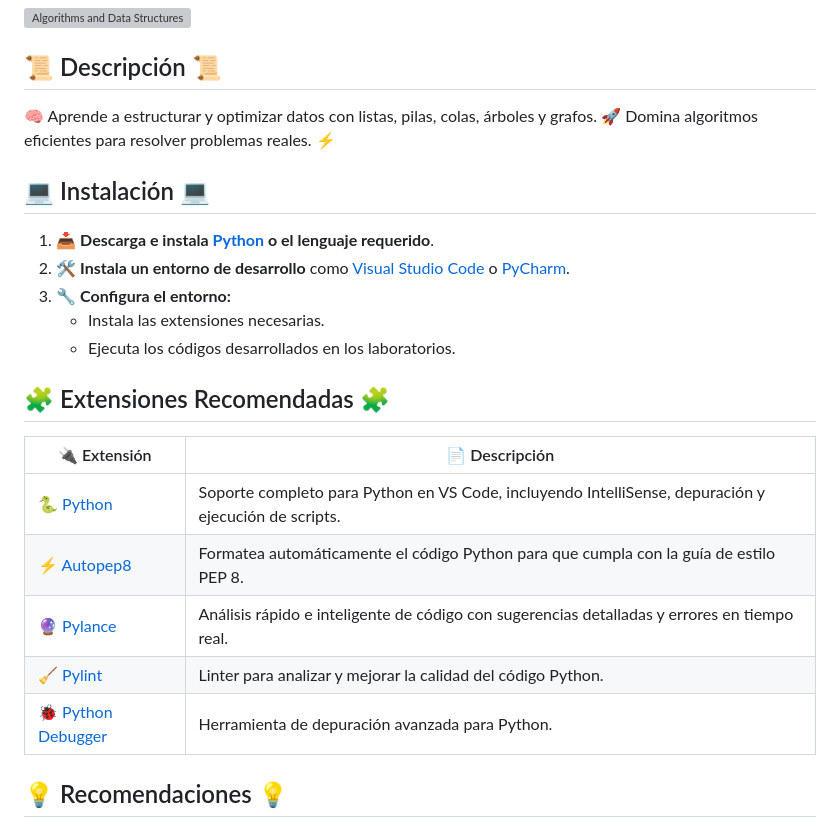
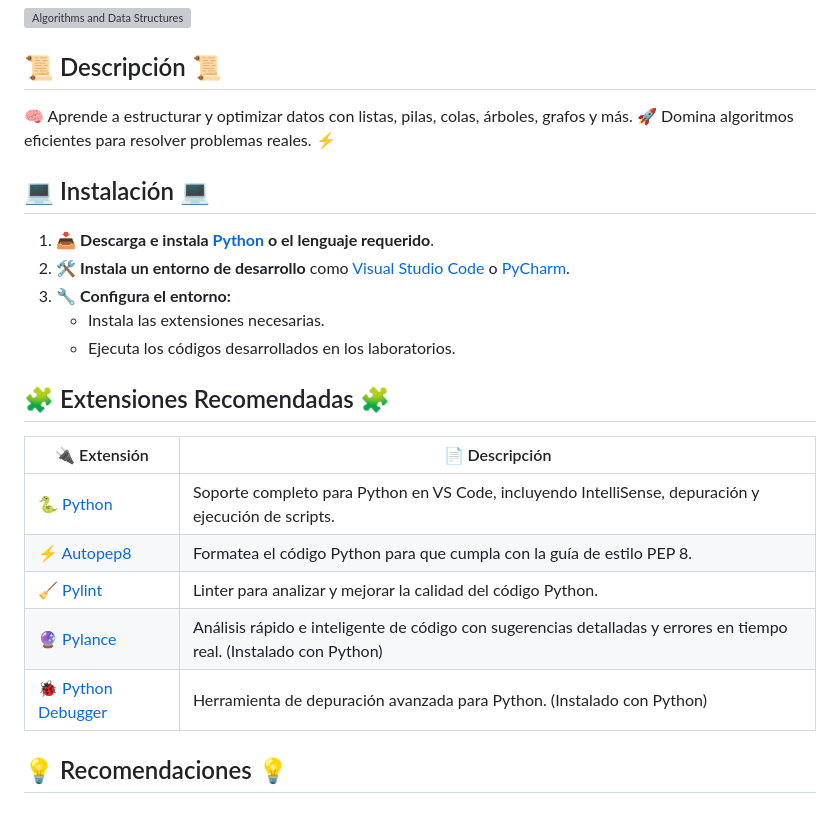
Before and after one commit to elliotgaramendi/tecsup, a Markdown page: o3/algorithms/README.md, the part around the change. Drawn GitHub-style; grey boxes are pictures that could not be loaded.

Commit message:
docs: Update README (o3 algorithms)

```diff
--- a/o3/algorithms/README.md
+++ b/o3/algorithms/README.md
@@ -3,7 +3,7 @@
 [![Algorithms and Data Structures](https://4kwallpapers.com/images/walls/thumbs_3t/16102.jpg)](https://github.com/elliotgaramendi/tecsup/tree/develop/o3/algorithms)
 
 ## 📜 Descripción 📜
-🧠 Aprende a estructurar y optimizar datos con listas, pilas, colas, árboles y grafos. 🚀 Domina algoritmos eficientes para resolver problemas reales. ⚡
+🧠 Aprende a estructurar y optimizar datos con listas, pilas, colas, árboles, grafos y más. 🚀 Domina algoritmos eficientes para resolver problemas reales. ⚡
 
 ## 💻 Instalación 💻
 
@@ -15,13 +15,13 @@
 
 ## 🧩 Extensiones Recomendadas 🧩
 
-| 🔌 Extensión                                                                                | 📄 Descripción                                                                                        |
-| ------------------------------------------------------------------------------------------ | ---------------------------------------------------------------------------------------------------- |
-| [🐍 Python](https://marketplace.visualstudio.com/items?itemName=ms-python.python)           | Soporte completo para Python en VS Code, incluyendo IntelliSense, depuración y ejecución de scripts. |
-| [⚡ Autopep8](https://marketplace.visualstudio.com/items?itemName=ms-python.autopep8)       | Formatea automáticamente el código Python para que cumpla con la guía de estilo PEP 8.               |
-| [🔮 Pylance](https://marketplace.visualstudio.com/items?itemName=ms-python.vscode-pylance)  | Análisis rápido e inteligente de código con sugerencias detalladas y errores en tiempo real.         |
-| [🧹 Pylint](https://marketplace.visualstudio.com/items?itemName=ms-python.pylint)           | Linter para analizar y mejorar la calidad del código Python.                                         |
-| [🐞 Python Debugger](https://marketplace.visualstudio.com/items?itemName=ms-python.debugpy) | Herramienta de depuración avanzada para Python.                                                      |
+| 🔌 Extensión                                                                                | 📄 Descripción                                                                                                       |
+| ------------------------------------------------------------------------------------------ | ------------------------------------------------------------------------------------------------------------------- |
+| [🐍 Python](https://marketplace.visualstudio.com/items?itemName=ms-python.python)           | Soporte completo para Python en VS Code, incluyendo IntelliSense, depuración y ejecución de scripts.                |
+| [⚡ Autopep8](https://marketplace.visualstudio.com/items?itemName=ms-python.autopep8)       | Formatea el código Python para que cumpla con la guía de estilo PEP 8.                                              |
+| [🧹 Pylint](https://marketplace.visualstudio.com/items?itemName=ms-python.pylint)           | Linter para analizar y mejorar la calidad del código Python.                                                        |
+| [🔮 Pylance](https://marketplace.visualstudio.com/items?itemName=ms-python.vscode-pylance)  | Análisis rápido e inteligente de código con sugerencias detalladas y errores en tiempo real. (Instalado con Python) |
+| [🐞 Python Debugger](https://marketplace.visualstudio.com/items?itemName=ms-python.debugpy) | Herramienta de depuración avanzada para Python. (Instalado con Python)                                              |
 
 ## 💡 Recomendaciones 💡
 
```
